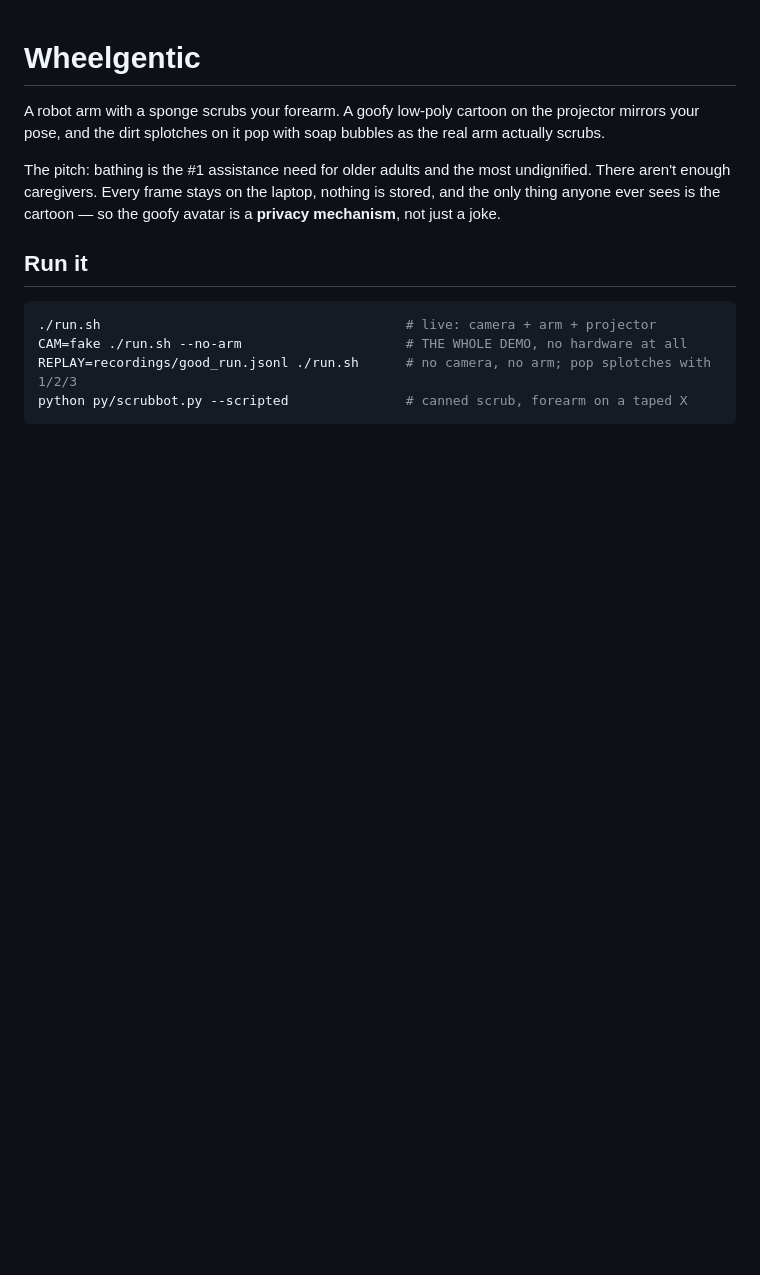
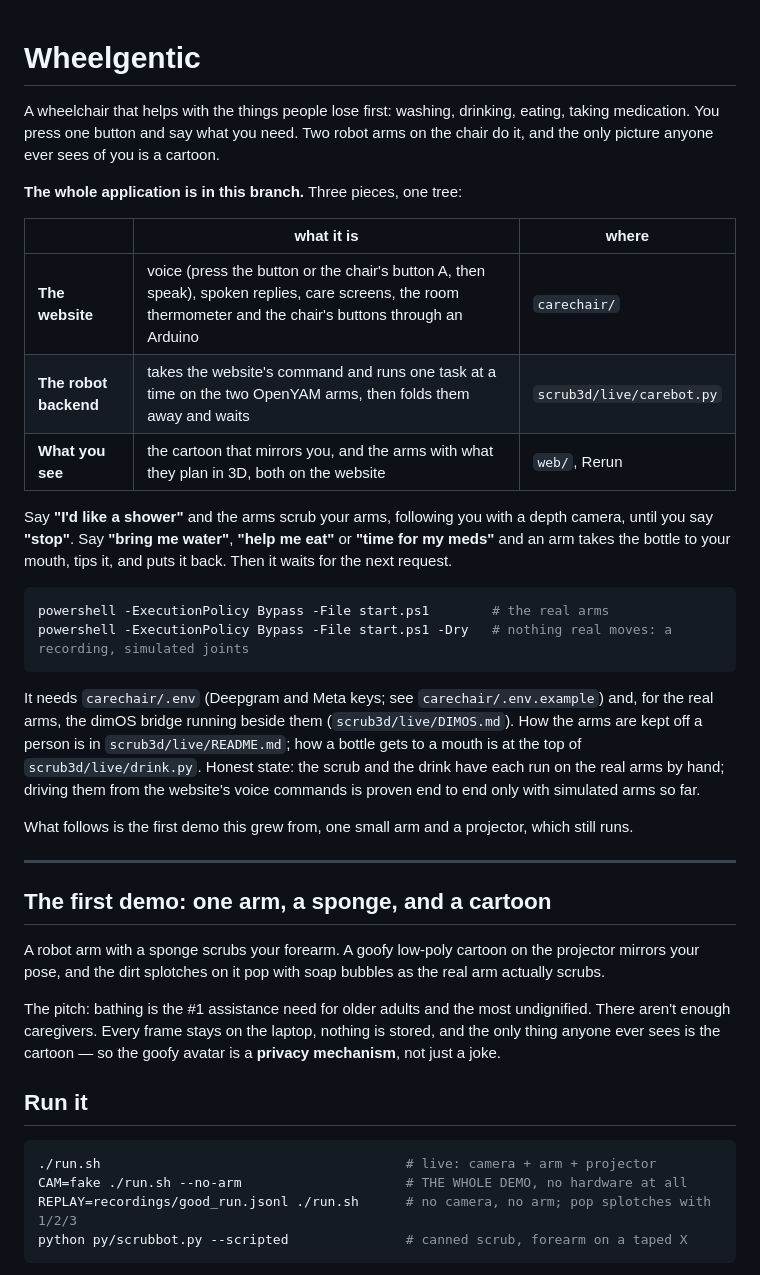
Before and after one commit to 25tyler/Wheelgentic, a Markdown page: README.md, the part around the change. Drawn GitHub-style; blank space fills up the shorter version.

Commit message:
Say on the front page what the whole application is
The README described the first demo only, one small arm and a projector.
main is now the whole application, and the front page is what somebody
new reads first: the three pieces and where each lives, what to say to
it, the one command that starts it, and how much of it has run on the
real arms. The first demo's text follows, unchanged.

Co-Authored-By: Claude Fable 5.1 <noreply@anthropic.com>

````diff
--- a/README.md
+++ b/README.md
@@ -1,4 +1,42 @@
 # Wheelgentic
+
+A wheelchair that helps with the things people lose first: washing, drinking,
+eating, taking medication. You press one button and say what you need. Two
+robot arms on the chair do it, and the only picture anyone ever sees of you
+is a cartoon.
+
+**The whole application is in this branch.** Three pieces, one tree:
+
+| | what it is | where |
+|---|---|---|
+| **The website** | voice (press the button or the chair's button A, then speak), spoken replies, care screens, the room thermometer and the chair's buttons through an Arduino | `carechair/` |
+| **The robot backend** | takes the website's command and runs one task at a time on the two OpenYAM arms, then folds them away and waits | `scrub3d/live/carebot.py` |
+| **What you see** | the cartoon that mirrors you, and the arms with what they plan in 3D, both on the website | `web/`, Rerun |
+
+Say **"I'd like a shower"** and the arms scrub your arms, following you with a
+depth camera, until you say **"stop"**. Say **"bring me water"**, **"help me
+eat"** or **"time for my meds"** and an arm takes the bottle to your mouth,
+tips it, and puts it back. Then it waits for the next request.
+
+```powershell
+powershell -ExecutionPolicy Bypass -File start.ps1        # the real arms
+powershell -ExecutionPolicy Bypass -File start.ps1 -Dry   # nothing real moves: a recording, simulated joints
+```
+
+It needs `carechair/.env` (Deepgram and Meta keys; see `carechair/.env.example`)
+and, for the real arms, the dimOS bridge running beside them
+(`scrub3d/live/DIMOS.md`). How the arms are kept off a person is in
+`scrub3d/live/README.md`; how a bottle gets to a mouth is at the top of
+`scrub3d/live/drink.py`. Honest state: the scrub and the drink have each run
+on the real arms by hand; driving them from the website's voice commands is
+proven end to end only with simulated arms so far.
+
+What follows is the first demo this grew from, one small arm and a projector,
+which still runs.
+
+---
+
+## The first demo: one arm, a sponge, and a cartoon
 
 A robot arm with a sponge scrubs your forearm. A goofy low-poly cartoon on the
 projector mirrors your pose, and the dirt splotches on it pop with soap
````
